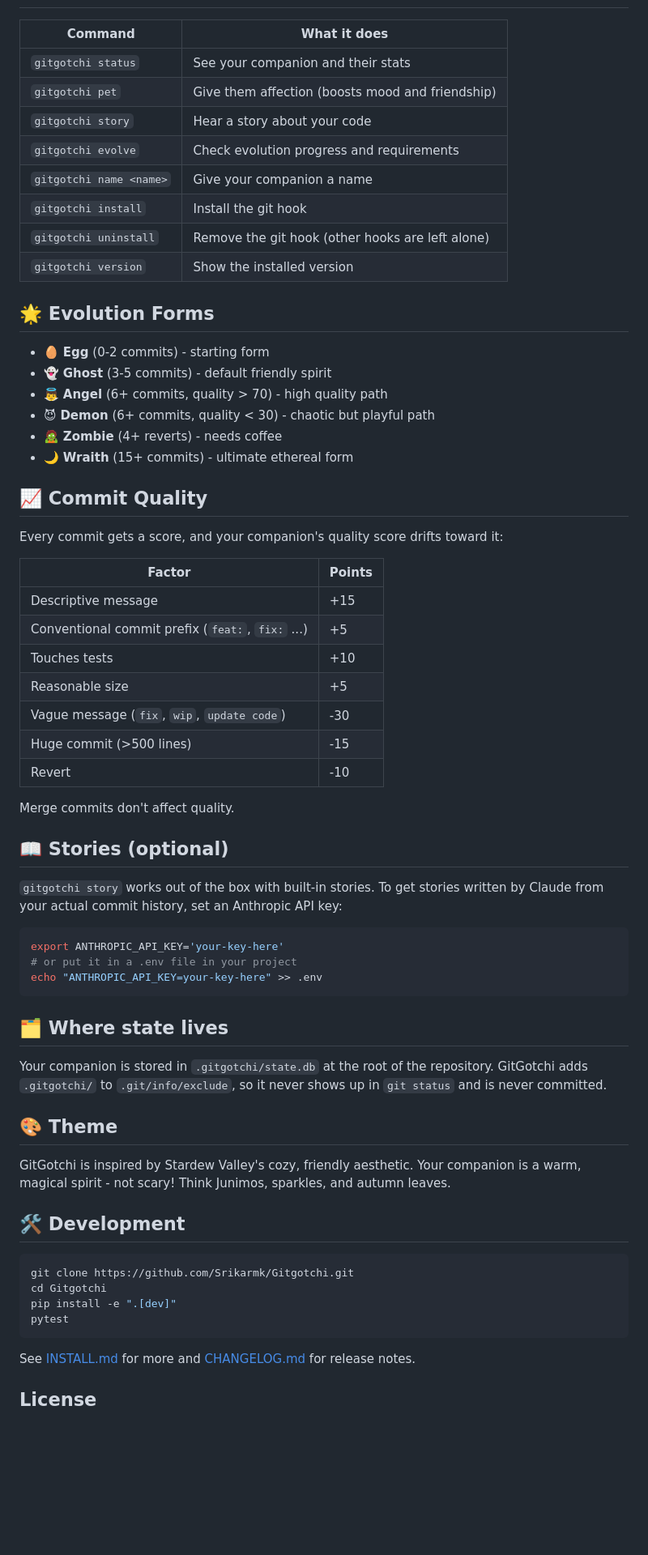
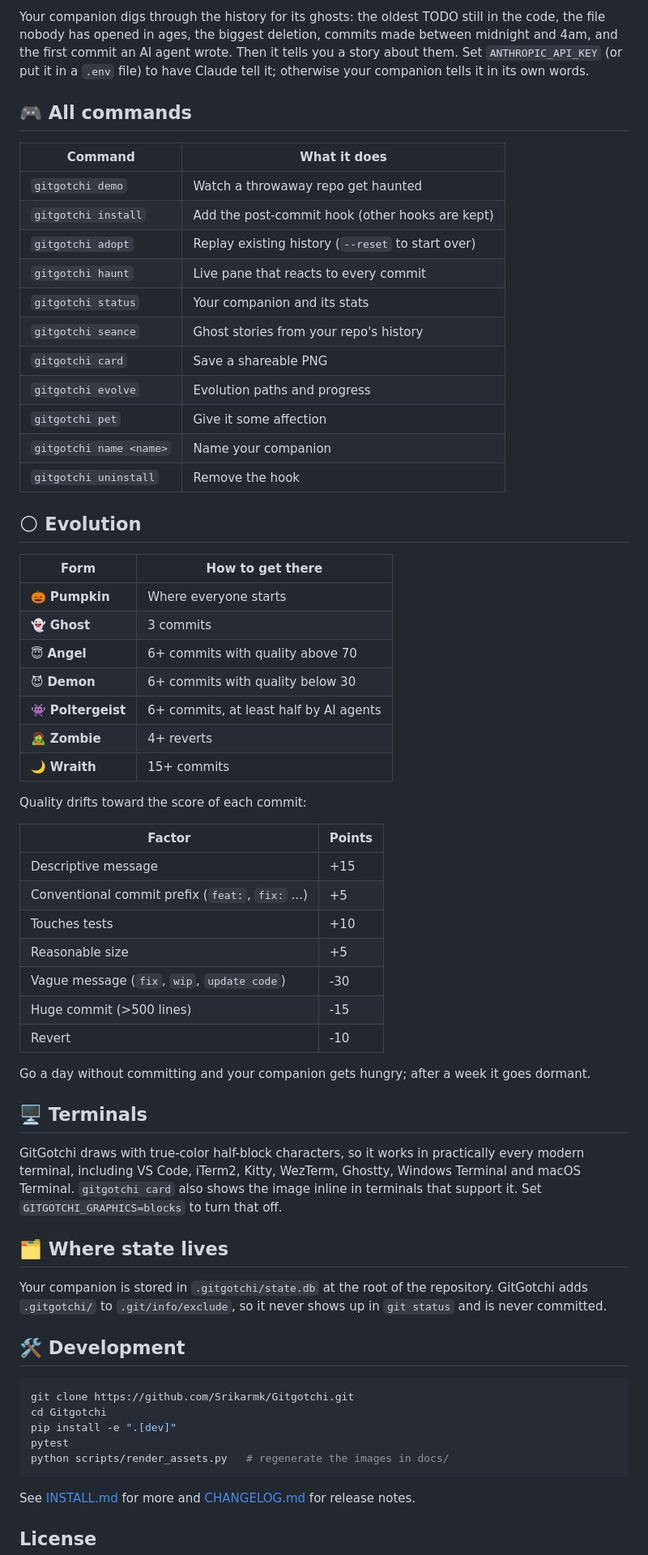
Before and after one commit to Srikarmk/Gitgotchi, a Markdown page: README.md, the part around one of its changes. Shown at 81% size. Drawn GitHub-style; blank space fills up the shorter version.

````diff
--- a/README.md
+++ b/README.md
@@ -36,27 +65,37 @@ Then just commit as usual - your companion eats every commit.
+Your companion digs through the history for its ghosts: the oldest TODO still in the code, the file
+nobody has opened in ages, the biggest deletion, commits made between midnight and 4am, and the first
+commit an AI agent wrote. Then it tells you a story about them. Set `ANTHROPIC_API_KEY` (or put it in a
+`.env` file) to have Claude tell it; otherwise your companion tells it in its own words.
+
+## 🎮 All commands
 
 | Command | What it does |
 | --- | --- |
-| `gitgotchi status` | See your companion and their stats |
-| `gitgotchi pet` | Give them affection (boosts mood and friendship) |
-| `gitgotchi story` | Hear a story about your code |
-| `gitgotchi evolve` | Check evolution progress and requirements |
-| `gitgotchi name <name>` | Give your companion a name |
-| `gitgotchi install` | Install the git hook |
-| `gitgotchi uninstall` | Remove the git hook (other hooks are left alone) |
-| `gitgotchi version` | Show the installed version |
+| `gitgotchi demo` | Watch a throwaway repo get haunted |
+| `gitgotchi install` | Add the post-commit hook (other hooks are kept) |
+| `gitgotchi adopt` | Replay existing history (`--reset` to start over) |
+| `gitgotchi haunt` | Live pane that reacts to every commit |
+| `gitgotchi status` | Your companion and its stats |
+| `gitgotchi seance` | Ghost stories from your repo's history |
+| `gitgotchi card` | Save a shareable PNG |
+| `gitgotchi evolve` | Evolution paths and progress |
+| `gitgotchi pet` | Give it some affection |
+| `gitgotchi name <name>` | Name your companion |
+| `gitgotchi uninstall` | Remove the hook |
 
-## 🌟 Evolution Forms
+## 🌕 Evolution
 
-- 🥚 **Egg** (0-2 commits) - starting form
-- 👻 **Ghost** (3-5 commits) - default friendly spirit
-- 👼 **Angel** (6+ commits, quality > 70) - high quality path
-- 😈 **Demon** (6+ commits, quality < 30) - chaotic but playful path
-- 🧟 **Zombie** (4+ reverts) - needs coffee
-- 🌙 **Wraith** (15+ commits) - ultimate ethereal form
+| Form | How to get there |
+| --- | --- |
+| 🎃 **Pumpkin** | Where everyone starts |
+| 👻 **Ghost** | 3 commits |
+| 😇 **Angel** | 6+ commits with quality above 70 |
+| 😈 **Demon** | 6+ commits with quality below 30 |
+| 👾 **Poltergeist** | 6+ commits, at least half by AI agents |
+| 🧟 **Zombie** | 4+ reverts |
+| 🌙 **Wraith** | 15+ commits |
 
-## 📈 Commit Quality
-
-Every commit gets a score, and your companion's quality score drifts toward it:
+Quality drifts toward the score of each commit:
 
 | Factor | Points |
 | --- | --- |
@@ -68,28 +107,18 @@ Every commit gets a score, and your companion's quality score drifts toward it:
 | Huge commit (>500 lines) | -15 |
 | Revert | -10 |
 
-Merge commits don't affect quality.
+Go a day without committing and your companion gets hungry; after a week it goes dormant.
 
-## 📖 Stories (optional)
+## 🖥️ Terminals
 
-`gitgotchi story` works out of the box with built-in stories. To get stories written by Claude
-from your actual commit history, set an Anthropic API key:
-
-```bash
-export ANTHROPIC_API_KEY='your-key-here'
-# or put it in a .env file in your project
-echo "ANTHROPIC_API_KEY=your-key-here" >> .env
-```
+GitGotchi draws with true-color half-block characters, so it works in practically every modern terminal,
+including VS Code, iTerm2, Kitty, WezTerm, Ghostty, Windows Terminal and macOS Terminal. `gitgotchi card`
+also shows the image inline in terminals that support it. Set `GITGOTCHI_GRAPHICS=blocks` to turn that off.
 
 ## 🗂️ Where state lives
 
 Your companion is stored in `.gitgotchi/state.db` at the root of the repository. GitGotchi adds
 `.gitgotchi/` to `.git/info/exclude`, so it never shows up in `git status` and is never committed.
-
-## 🎨 Theme
-
-GitGotchi is inspired by Stardew Valley's cozy, friendly aesthetic. Your companion is a warm,
-magical spirit - not scary! Think Junimos, sparkles, and autumn leaves.
 
 ## 🛠️ Development
 
@@ -98,6 +127,7 @@ git clone https://github.com/Srikarmk/Gitgotchi.git
 cd Gitgotchi
 pip install -e ".[dev]"
 pytest
+python scripts/render_assets.py   # regenerate the images in docs/
 ```
 
 See [INSTALL.md](INSTALL.md) for more and [CHANGELOG.md](CHANGELOG.md) for release notes.
````
Also changed, not shown: other parts of README.md (+44 -15 lines), CHANGELOG.md (+26 -0 lines), INSTALL.md (+7 -3 lines), docs/card.png (added), docs/forms.png (added), 9 other files.
